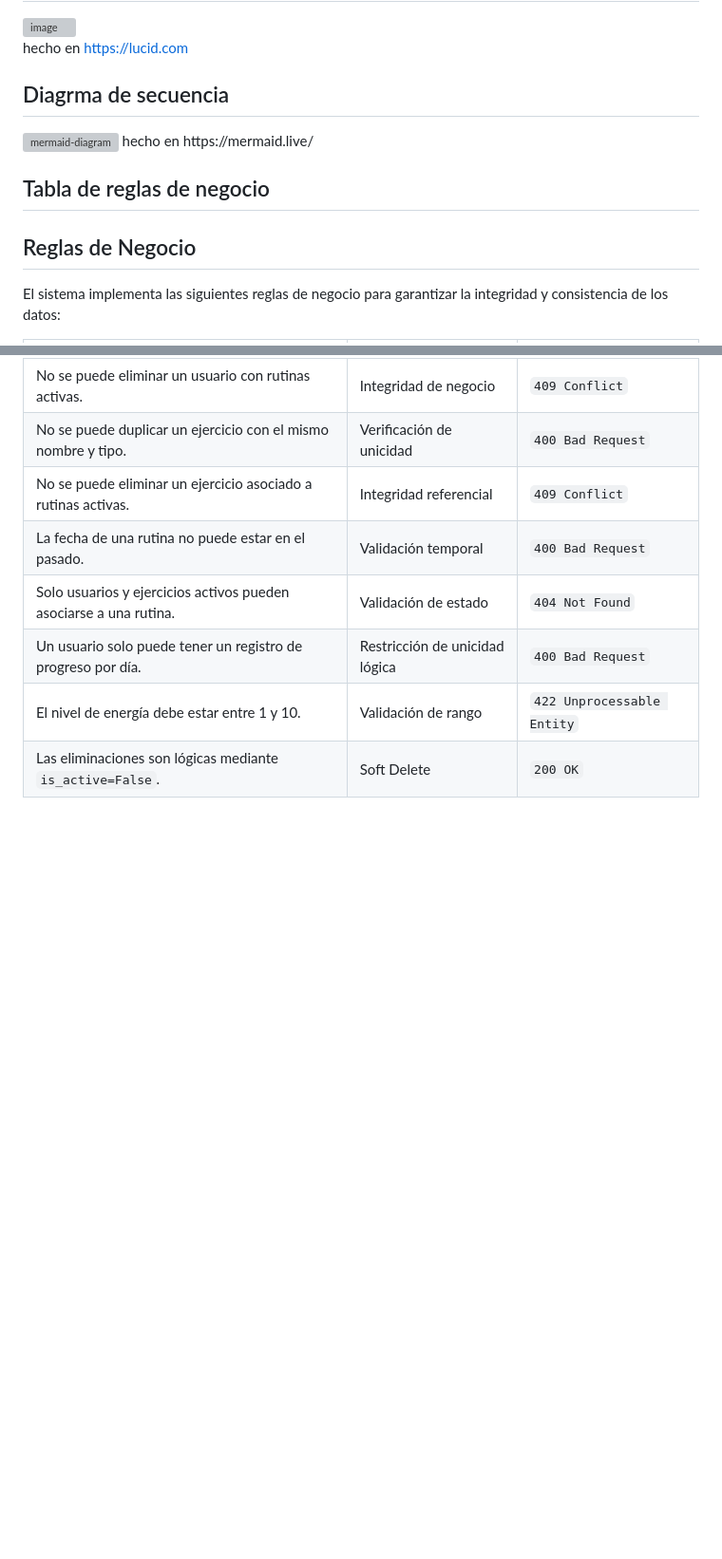
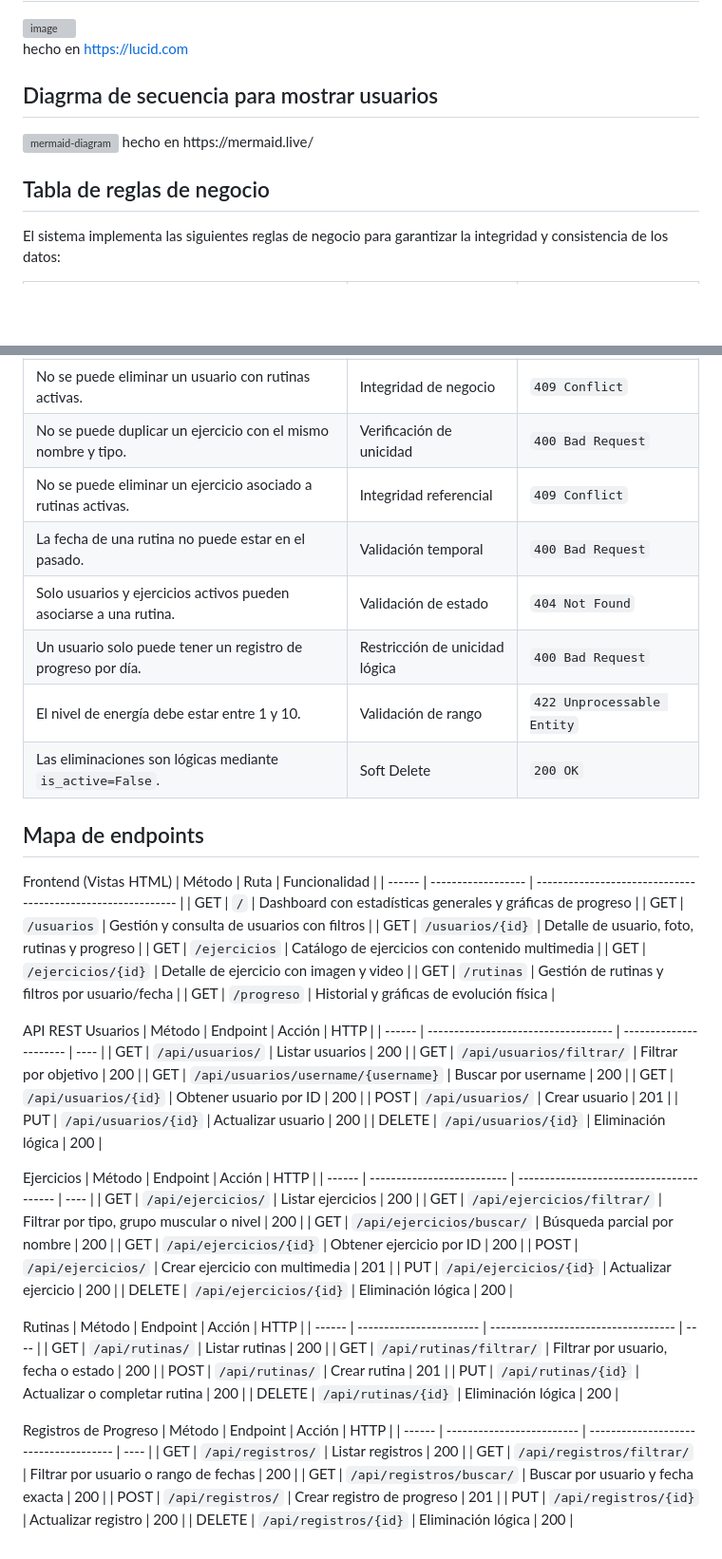
Before and after one commit to AlexisLoaiza125/proyecto_web, a Markdown page: README.md, 2 parts joined by grey strips. Shown at 95% size. GitHub-like rendering; blank space fills up the shorter version; grey boxes are pictures that could not be loaded.

```diff
--- a/README.md
+++ b/README.md
@@ -53,13 +53,11 @@ fitness_api/
 hecho en [https://lucid.com](https://lucid.app/)
 
 
-## Diagrma de secuencia
+## Diagrma de secuencia para mostrar usuarios
 <img width="2212" height="1046" alt="mermaid-diagram" src="https://github.com/user-attachments/assets/7b89d065-3206-4d84-858f-89cadfc4e815" />
 hecho en https://mermaid.live/
 
 ## Tabla de reglas de negocio
-## Reglas de Negocio
-
 El sistema implementa las siguientes reglas de negocio para garantizar la integridad y consistencia de los datos:
 
 | Regla de negocio                                                  | Tipo de validación             | Código HTTP                |
@@ -74,3 +72,58 @@ El sistema implementa las siguientes reglas de negocio para garantizar la integr
 | Un usuario solo puede tener un registro de progreso por día.      | Restricción de unicidad lógica | `400 Bad Request`          |
 | El nivel de energía debe estar entre 1 y 10.                      | Validación de rango            | `422 Unprocessable Entity` |
 | Las eliminaciones son lógicas mediante `is_active=False`.         | Soft Delete                    | `200 OK`                   |
+
+
+## Mapa de endpoints
+Frontend (Vistas HTML)
+| Método | Ruta               | Funcionalidad                                               |
+| ------ | ------------------ | ----------------------------------------------------------- |
+| GET    | `/`                | Dashboard con estadísticas generales y gráficas de progreso |
+| GET    | `/usuarios`        | Gestión y consulta de usuarios con filtros                  |
+| GET    | `/usuarios/{id}`   | Detalle de usuario, foto, rutinas y progreso                |
+| GET    | `/ejercicios`      | Catálogo de ejercicios con contenido multimedia             |
+| GET    | `/ejercicios/{id}` | Detalle de ejercicio con imagen y video                     |
+| GET    | `/rutinas`         | Gestión de rutinas y filtros por usuario/fecha              |
+| GET    | `/progreso`        | Historial y gráficas de evolución física                    |
+
+API REST
+Usuarios
+| Método | Endpoint                            | Acción                 | HTTP |
+| ------ | ----------------------------------- | ---------------------- | ---- |
+| GET    | `/api/usuarios/`                    | Listar usuarios        | 200  |
+| GET    | `/api/usuarios/filtrar/`            | Filtrar por objetivo   | 200  |
+| GET    | `/api/usuarios/username/{username}` | Buscar por username    | 200  |
+| GET    | `/api/usuarios/{id}`                | Obtener usuario por ID | 200  |
+| POST   | `/api/usuarios/`                    | Crear usuario          | 201  |
+| PUT    | `/api/usuarios/{id}`                | Actualizar usuario     | 200  |
+| DELETE | `/api/usuarios/{id}`                | Eliminación lógica     | 200  |
+
+Ejercicios
+| Método | Endpoint                   | Acción                                   | HTTP |
+| ------ | -------------------------- | ---------------------------------------- | ---- |
+| GET    | `/api/ejercicios/`         | Listar ejercicios                        | 200  |
+| GET    | `/api/ejercicios/filtrar/` | Filtrar por tipo, grupo muscular o nivel | 200  |
+| GET    | `/api/ejercicios/buscar/`  | Búsqueda parcial por nombre              | 200  |
+| GET    | `/api/ejercicios/{id}`     | Obtener ejercicio por ID                 | 200  |
+| POST   | `/api/ejercicios/`         | Crear ejercicio con multimedia           | 201  |
+| PUT    | `/api/ejercicios/{id}`     | Actualizar ejercicio                     | 200  |
+| DELETE | `/api/ejercicios/{id}`     | Eliminación lógica                       | 200  |
+
+Rutinas
+| Método | Endpoint                | Acción                              | HTTP |
+| ------ | ----------------------- | ----------------------------------- | ---- |
+| GET    | `/api/rutinas/`         | Listar rutinas                      | 200  |
+| GET    | `/api/rutinas/filtrar/` | Filtrar por usuario, fecha o estado | 200  |
+| POST   | `/api/rutinas/`         | Crear rutina                        | 201  |
+| PUT    | `/api/rutinas/{id}`     | Actualizar o completar rutina       | 200  |
+| DELETE | `/api/rutinas/{id}`     | Eliminación lógica                  | 200  |
+
+Registros de Progreso
+| Método | Endpoint                  | Acción                                | HTTP |
+| ------ | ------------------------- | ------------------------------------- | ---- |
+| GET    | `/api/registros/`         | Listar registros                      | 200  |
+| GET    | `/api/registros/filtrar/` | Filtrar por usuario o rango de fechas | 200  |
+| GET    | `/api/registros/buscar/`  | Buscar por usuario y fecha exacta     | 200  |
+| POST   | `/api/registros/`         | Crear registro de progreso            | 201  |
+| PUT    | `/api/registros/{id}`     | Actualizar registro                   | 200  |
+| DELETE | `/api/registros/{id}`     | Eliminación lógica                    | 200  |
```
